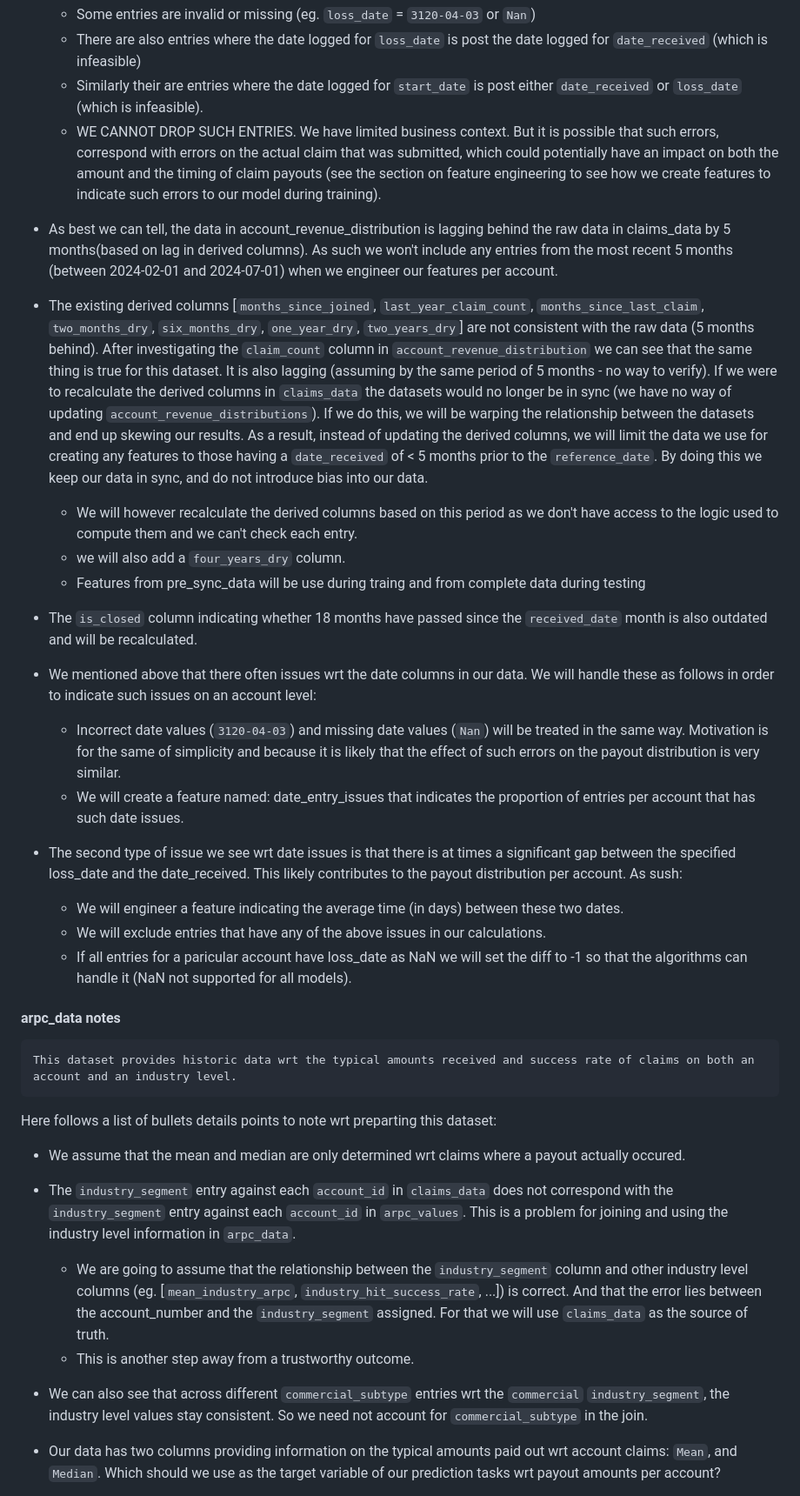
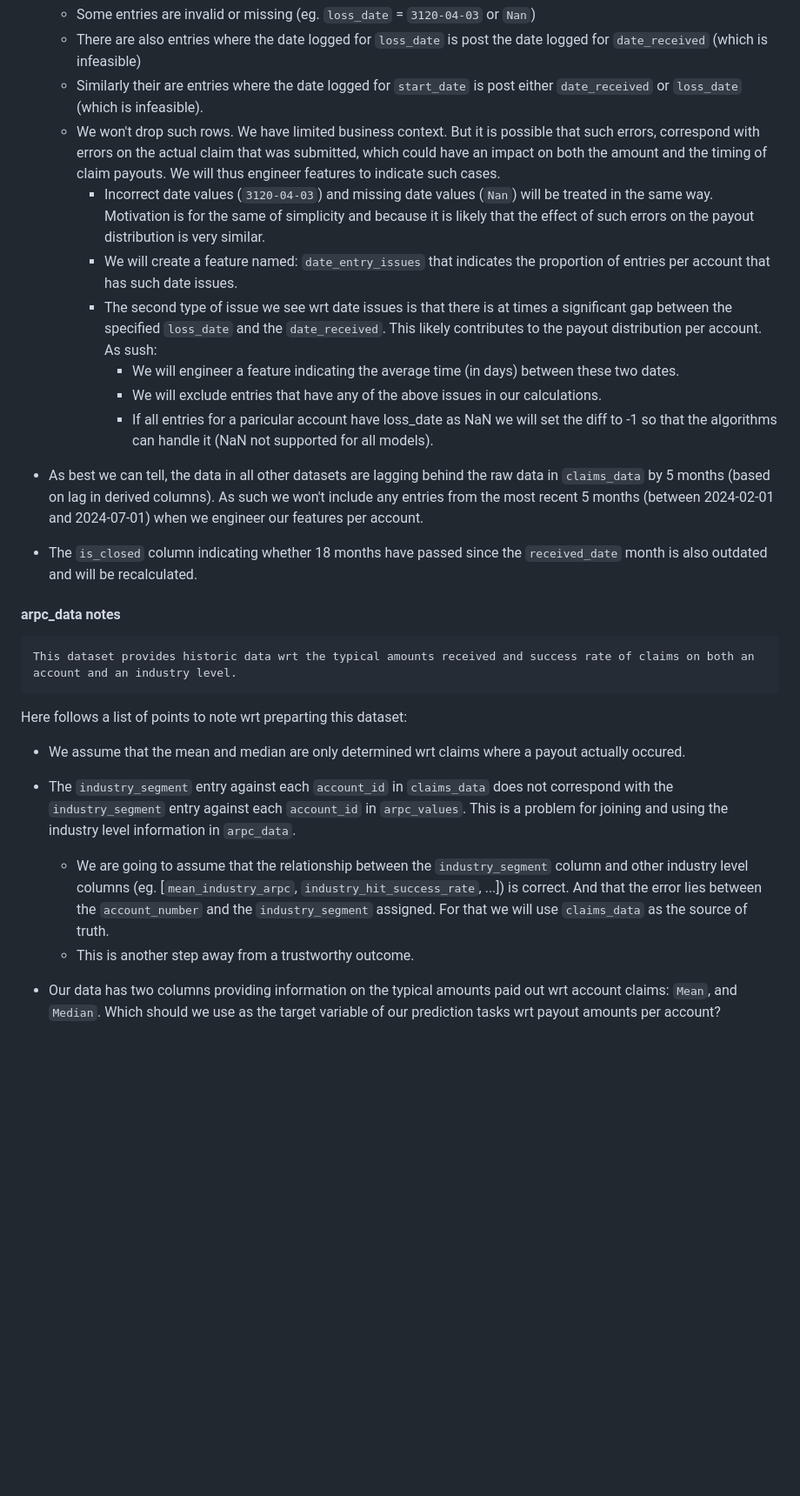
Before and after one commit to Ryan4Reed/cambrilearn, a Markdown page: documentation/report.md, the part around one of its changes. Shown at 87% size. Rendered like a GitHub page; blank space fills up the shorter version.

```diff
--- a/documentation/report.md
+++ b/documentation/report.md
@@ -60,23 +60,17 @@ Here follows a list of bullets details points to note wrt preparting this datase
     - Some entries are invalid or missing (eg. `loss_date` = `3120-04-03` or `Nan`)
     - There are also entries where the date logged for `loss_date` is post the date logged for `date_received` (which is infeasible)
     - Similarly their are entries where the date logged for `start_date` is post either `date_received` or `loss_date` (which is infeasible).
-    - WE CANNOT DROP SUCH ENTRIES. We have limited business context. But it is possible that such errors, correspond with errors on the actual claim that was submitted, which could potentially have an impact on both the amount and the timing of claim payouts (see the section on feature engineering to see how we create features to indicate such errors to our model during training).
+    - We won't drop such rows. We have limited business context. But it is possible that such errors, correspond with errors on the actual claim that was submitted, which could have an impact on both the amount and the timing of claim payouts. We will thus engineer features to indicate such cases.
+        - Incorrect date values (`3120-04-03`) and missing date values (`Nan`) will be treated in the same way. Motivation is for the same of simplicity and because it is likely that the effect of such errors on the payout distribution is very similar.
+        - We will create a feature named: `date_entry_issues` that indicates the proportion of entries per account that has such date issues.
+        - The second type of issue we see wrt date issues is that there is at times a significant gap between the specified `loss_date` and the `date_received`. This likely contributes to the payout distribution per account. As sush:
+            - We will engineer a feature indicating the average time (in days) between these two dates.
+            - We will exclude entries that have any of the above issues in our calculations.
+            - If all entries for a paricular account have loss_date as NaN we will set the diff to -1 so that the algorithms can handle it (NaN not supported for all models).
 
-- As best we can tell, the data in account_revenue_distribution is lagging behind the raw data in claims_data by 5 months(based on lag in derived columns). As such we won't include any entries from the most recent 5 months (between 2024-02-01 and 2024-07-01) when we engineer our features per account.
-
-- The existing derived columns [`months_since_joined`, `last_year_claim_count`, `months_since_last_claim`, `two_months_dry`,  `six_months_dry`, `one_year_dry`, `two_years_dry`] are not consistent with the raw data (5 months behind). After investigating the `claim_count` column in `account_revenue_distribution` we can see that the same thing is true for this dataset. It is also lagging (assuming by the same period of 5 months - no way to verify). If we were to recalculate the derived columns in `claims_data` the datasets would no longer be in sync (we have no way of updating `account_revenue_distributions`). If we do this, we will be warping the relationship between the datasets and end up skewing our results. As a result, instead of updating the derived columns, we will limit the data we use for creating any features to those having a `date_received` of < 5 months prior to the `reference_date`. By doing this we keep our data in sync, and do not introduce bias into our data.
-    - We will however recalculate the derived columns based on this period as we don't have access to the logic used to compute them and we can't check each entry.
-    - we will also add a `four_years_dry` column.
-    - Features from pre_sync_data will be use during traing and from complete data during testing
+- As best we can tell, the data in all other datasets are lagging behind the raw data in `claims_data` by 5 months (based on lag in derived columns). As such we won't include any entries from the most recent 5 months (between 2024-02-01 and 2024-07-01) when we engineer our features per account.
 
 - The `is_closed` column indicating whether 18 months have passed since the `received_date` month is also outdated and will be recalculated.
-- We mentioned above that there often issues wrt the date columns in our data. We will handle these as follows in order to indicate such issues on an account level:
-    - Incorrect date values (`3120-04-03`) and missing date values (`Nan`) will be treated in the same way. Motivation is for the same of simplicity and because it is likely that the effect of such errors on the payout distribution is very similar.
-    - We will create a feature named: date_entry_issues that indicates the proportion of entries per account that has such date issues.
-- The second type of issue we see wrt date issues is that there is at times a significant gap between the specified loss_date and the date_received. This likely contributes to the payout distribution per account. As sush:
-    - We will engineer a feature indicating the average time (in days) between these two dates.
-    - We will exclude entries that have any of the above issues in our calculations.
-    - If all entries for a paricular account have loss_date as NaN we will set the diff to -1 so that the algorithms can handle it (NaN not supported for all models).
 
 
 
@@ -84,14 +78,13 @@ Here follows a list of bullets details points to note wrt preparting this datase
 
     This dataset provides historic data wrt the typical amounts received and success rate of claims on both an account and an industry level.
 
-Here follows a list of bullets details points to note wrt preparting this dataset:
+Here follows a list of points to note wrt preparting this dataset:
 - We assume that the mean and median are only determined wrt claims where a payout actually occured.
 
 - The `industry_segment` entry against each `account_id` in `claims_data` does not correspond with the `industry_segment` entry against each `account_id` in `arpc_values`. This is a problem for joining and using the industry level information in `arpc_data`.
-    - We are going to assume that the relationship between the `industry_segment` column and other industry level columns (eg. [`mean_industry_arpc`, `industry_hit_success_rate`, ...]) is correct. And that the error lies between the account_number and the `industry_segment` assigned. For that we will use `claims_data` as the source of truth.
+    - We are going to assume that the relationship between the `industry_segment` column and other industry level columns (eg. [`mean_industry_arpc`, `industry_hit_success_rate`, ...]) is correct. And that the error lies between the `account_number` and the `industry_segment` assigned. For that we will use `claims_data` as the source of truth.
     - This is another step away from a trustworthy outcome.
 
-- We can also see that across different `commercial_subtype` entries wrt the `commercial` `industry_segment`, the industry level values stay consistent. So we need not account for `commercial_subtype` in the join.
 - Our data has two columns providing information on the typical amounts paid out wrt account claims: `Mean`, and `Median`. Which should we use as the target variable of our prediction tasks wrt payout amounts per account?
     - The primary difference between mean and median wrt our goal, is that mean is sensitive to outliears, while median is more resistent to the influence of outliers. We were asked to provide business with an estimate of the amount of profit that can be expected. In this case, it is better to be conservative. So that we don't over estimate profits based on the influence of rare outliers. If we had rather been asked to provide insight into potential costs, it have been better to be less conservative in our predictions. As we would not want to be surprised by outlier costs. As such we will make use of median as our target variable.
 - Almost all of our datapoints have an median_account_arpc of less then 5000. Then there are a handful of entries that range between [5000, 25000]. Such outliers will most likely make it difficult for any model to be performant given our limited data quality. We are further motivated to drop such values given the same reasoning as discussed in the `Predicting mean vs median` section. However, what we will do is make an informed decision and test model performance when including these datapoints and then removing them.
```
Also changed, not shown: other parts of documentation/report.md (+32 -20 lines).
